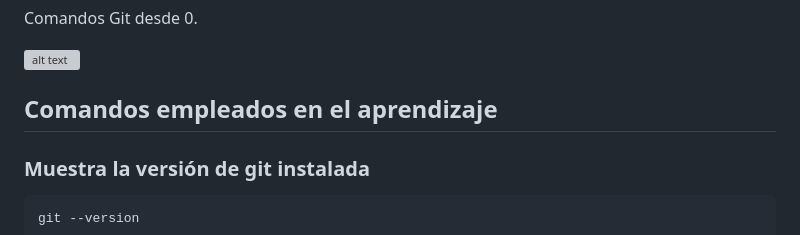
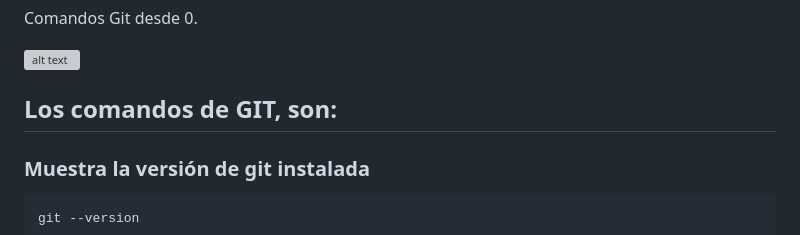
Before and after one commit to JavierCatalanP/GIT, a Markdown page: README.md, the part around the change. GitHub-like rendering; grey boxes are pictures that could not be loaded.

```diff
--- a/README.md
+++ b/README.md
@@ -4,7 +4,7 @@ Comandos Git desde 0.
 
 ![alt text](https://d1jnx9ba8s6j9r.cloudfront.net/blog/wp-content/uploads/2016/11/Git-Architechture-Git-Tutorial-Edureka-2.png)
 
-## Comandos empleados en el aprendizaje
+## Los comandos de GIT, son:
 
 ### Muestra la versión de git instalada
 
```
